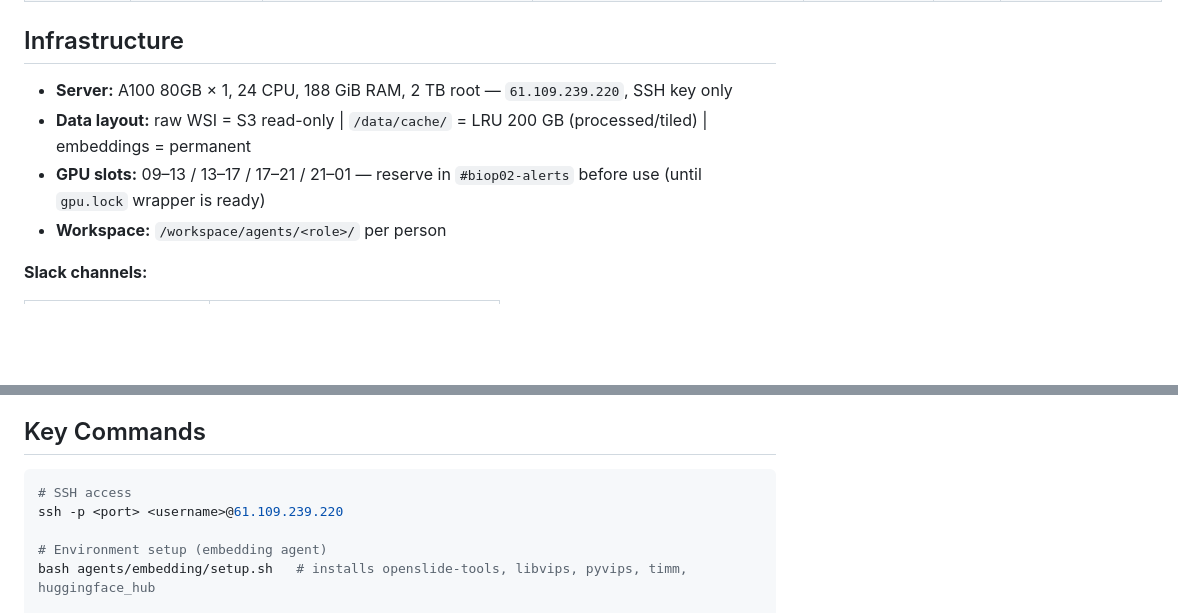
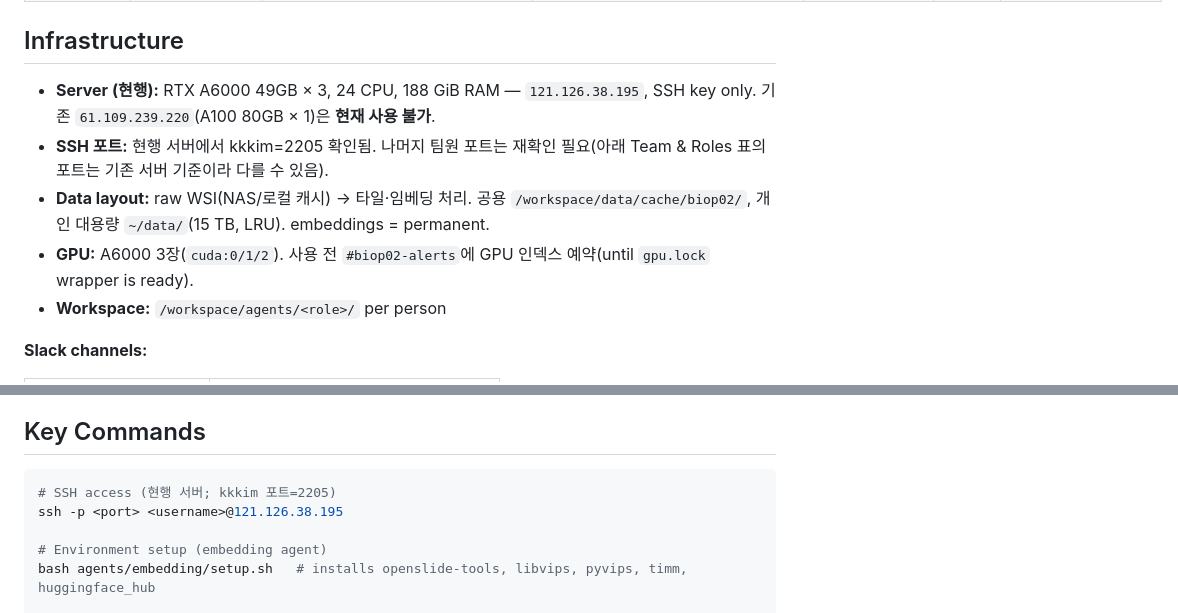
Before and after one commit to biospin/BioProject02, a Markdown page: CLAUDE.md, 2 parts joined by grey strips. Rendered like a GitHub page; blank space fills up the shorter version.

````diff
--- a/CLAUDE.md
+++ b/CLAUDE.md
@@ -32,9 +32,10 @@ Goal: H&E WSI → morphology embedding → molecular phenotype prediction → De
 
 ## Infrastructure
 
-- **Server:** A100 80GB × 1, 24 CPU, 188 GiB RAM, 2 TB root — `61.109.239.220`, SSH key only
-- **Data layout:** raw WSI = S3 read-only | `/data/cache/` = LRU 200 GB (processed/tiled) | embeddings = permanent
-- **GPU slots:** 09–13 / 13–17 / 17–21 / 21–01 — reserve in `#biop02-alerts` before use (until `gpu.lock` wrapper is ready)
+- **Server (현행):** RTX A6000 49GB × 3, 24 CPU, 188 GiB RAM — `121.126.38.195`, SSH key only. 기존 `61.109.239.220`(A100 80GB × 1)은 **현재 사용 불가**.
+- **SSH 포트:** 현행 서버에서 kkkim=2205 확인됨. 나머지 팀원 포트는 재확인 필요(아래 Team & Roles 표의 포트는 기존 서버 기준이라 다를 수 있음).
+- **Data layout:** raw WSI(NAS/로컬 캐시) → 타일·임베딩 처리. 공용 `/workspace/data/cache/biop02/`, 개인 대용량 `~/data/`(15 TB, LRU). embeddings = permanent.
+- **GPU:** A6000 3장(`cuda:0/1/2`). 사용 전 `#biop02-alerts`에 GPU 인덱스 예약(until `gpu.lock` wrapper is ready).
 - **Workspace:** `/workspace/agents/<role>/` per person
 
 **Slack channels:**
@@ -111,8 +112,8 @@ Fallback while awaiting approval: `torch.randn(N, 1024)` dummy embeddings to unb
 ## Key Commands
 
 ```bash
-# SSH access
-ssh -p <port> <username>@61.109.239.220
+# SSH access (현행 서버; kkkim 포트=2205)
+ssh -p <port> <username>@121.126.38.195
 
 # Environment setup (embedding agent)
 bash agents/embedding/setup.sh   # installs openslide-tools, libvips, pyvips, timm, huggingface_hub
````
Also changed, not shown: AGENTS.md (+3 -1 lines), README.md (+4 -4 lines).
